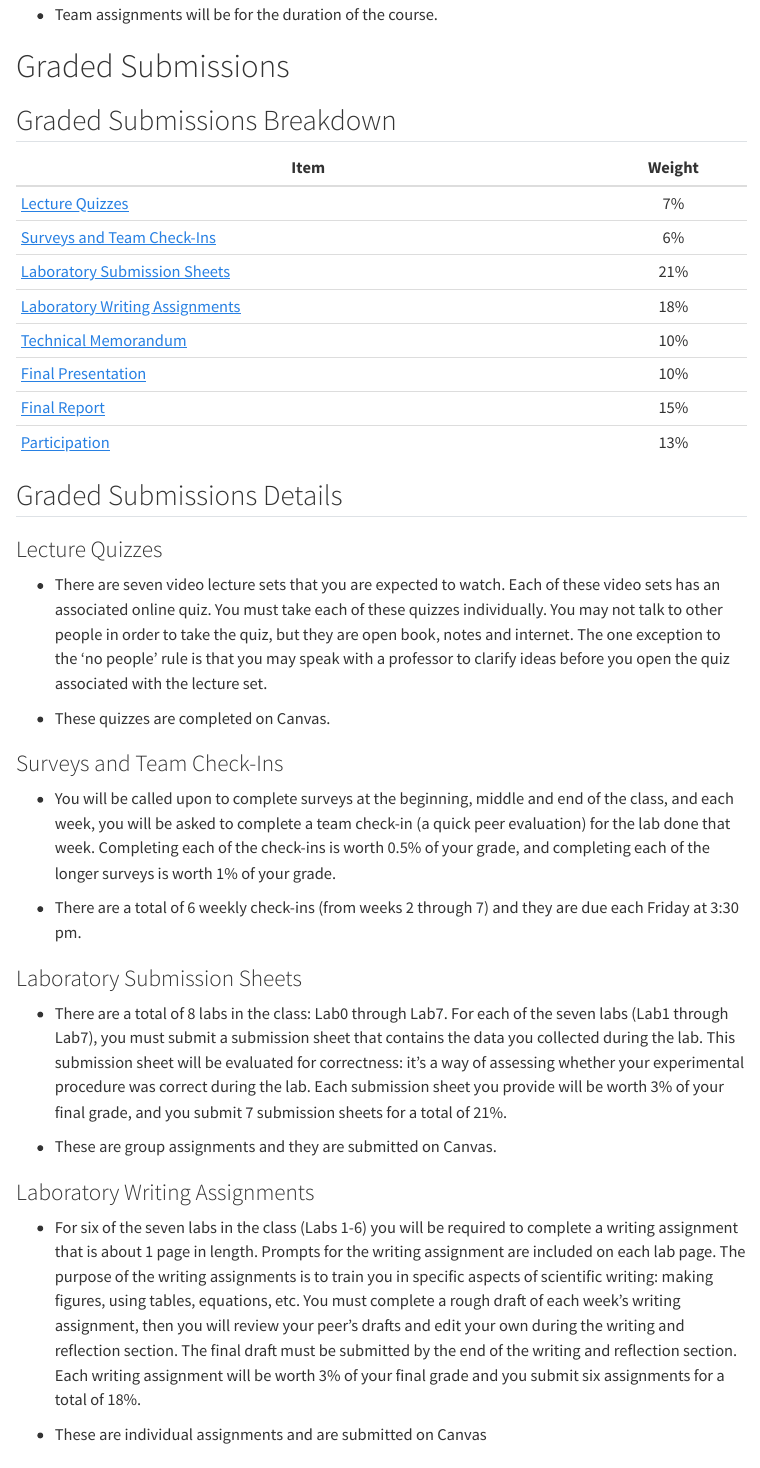
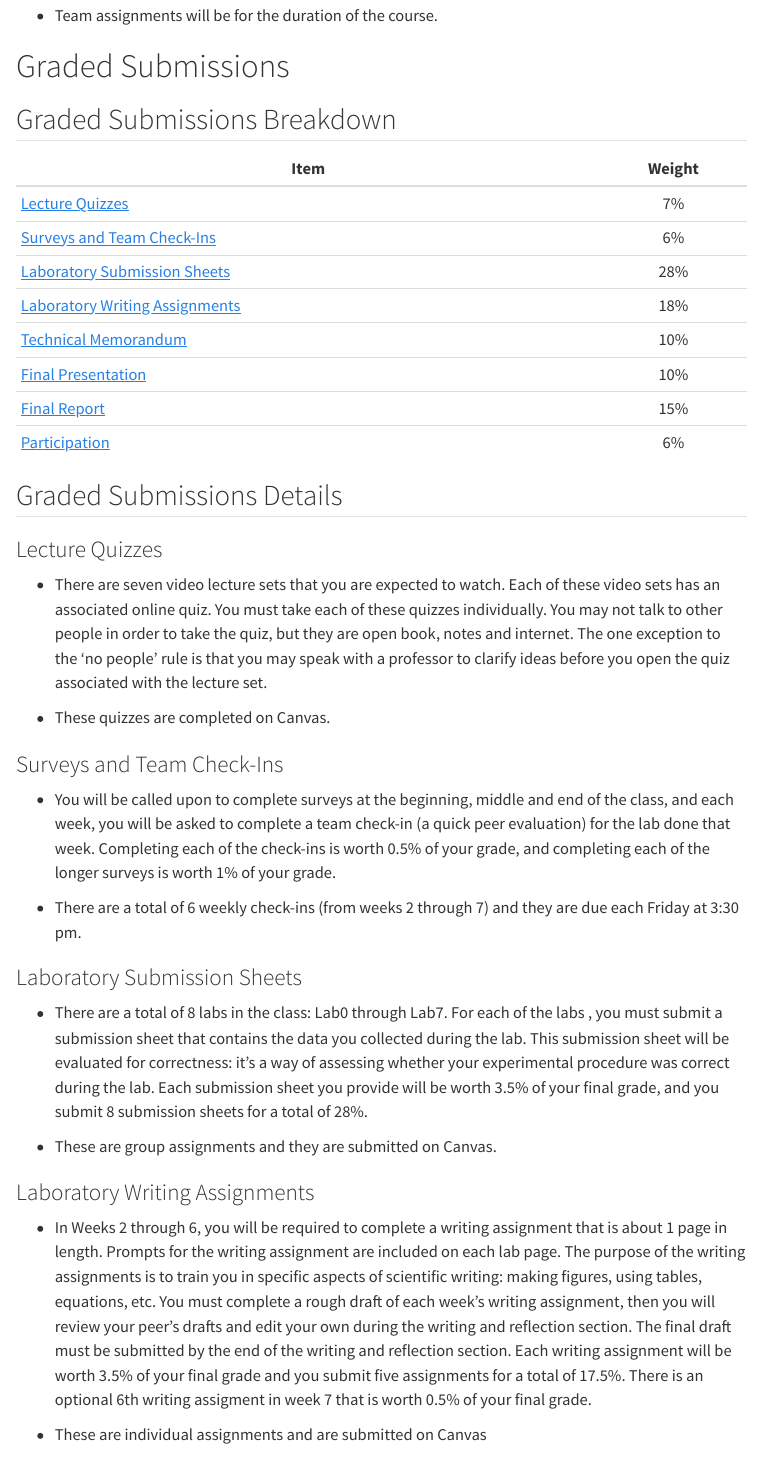
Before and after one commit to warrenlpham/E80, a Quarto document (web/index.qmd): the page in a window 1100 px wide, from 2220 px down before the commit and from 2270 px down after it, so that both start at the same text. Rendered offline with R 4.5, knitr and Pandoc in place of Quarto, with nearby package versions; menus at the side of the page are left out.

Commit message:
update grade distribution

```diff
--- a/web/index.qmd
+++ b/web/index.qmd
@@ -80,12 +80,12 @@ Masks will be required for all E80 activities until further notice.
 |--------------------------------|:------:|
 | [Lecture Quizzes](#lecture-quizzes)                |   7%   |
 | [Surveys and Team Check-Ins](#surveys-and-team-check-ins)     |   6%   |
-| [Laboratory Submission Sheets](#laboratory-submission-sheets)   |   21%  |
+| [Laboratory Submission Sheets](#laboratory-submission-sheets)   |   28%  |
 | [Laboratory Writing Assignments](#laboratory-writing-assignments) |   18%  |
 | [Technical Memorandum](#technical-memorandum)           |   10%  |
 | [Final Presentation](#final-presentation)             |   10%  |
 | [Final Report](#final-report)                   |   15%  |
-| [Participation](#participation)                  |   13%  |
+| [Participation](#participation)                  |   6%  |
 :::
 
 ## Graded Submissions Details
@@ -104,13 +104,13 @@ Masks will be required for all E80 activities until further notice.
 
 ### Laboratory Submission Sheets
 
-- There are a total of 8 labs in the class: Lab0 through Lab7. For each of the seven labs (Lab1 through Lab7), you must submit a submission sheet that contains the data you collected during the lab. This submission sheet will be evaluated for correctness: it's a way of assessing whether your experimental procedure was correct during the lab. Each submission sheet you provide will be worth 3% of your final grade, and you submit 7 submission sheets for a total of 21%.
+- There are a total of 8 labs in the class: Lab0 through Lab7. For each of the labs , you must submit a submission sheet that contains the data you collected during the lab. This submission sheet will be evaluated for correctness: it's a way of assessing whether your experimental procedure was correct during the lab. Each submission sheet you provide will be worth 3.5% of your final grade, and you submit 8 submission sheets for a total of 28%.
 
 - These are group assignments and they are submitted on Canvas.
 
 ### Laboratory Writing Assignments
 
-- For six of the seven labs in the class (Labs 1-6) you will be required to complete a writing assignment that is about 1 page in length. Prompts for the writing assignment are included on each lab page. The purpose of the writing assignments is to train you in specific aspects of scientific writing: making figures, using tables, equations, etc. You must complete a rough draft of each week's writing assignment, then you will review your peer's drafts and edit your own during the writing and reflection section. The final draft must be submitted by the end of the writing and reflection section. Each writing assignment will be worth 3% of your final grade and you submit six assignments for a total of 18%.
+- In Weeks 2 through 6, you will be required to complete a writing assignment that is about 1 page in length. Prompts for the writing assignment are included on each lab page. The purpose of the writing assignments is to train you in specific aspects of scientific writing: making figures, using tables, equations, etc. You must complete a rough draft of each week's writing assignment, then you will review your peer's drafts and edit your own during the writing and reflection section. The final draft must be submitted by the end of the writing and reflection section. Each writing assignment will be worth 3.5% of your final grade and you submit five assignments for a total of 17.5%. There is an optional 6th writing assigment in week 7 that is worth 0.5% of your final grade.
 
 - These are individual assignments and are submitted on Canvas
 
```
Also changed, not shown: web/index.qmd (2 more changed lines).
